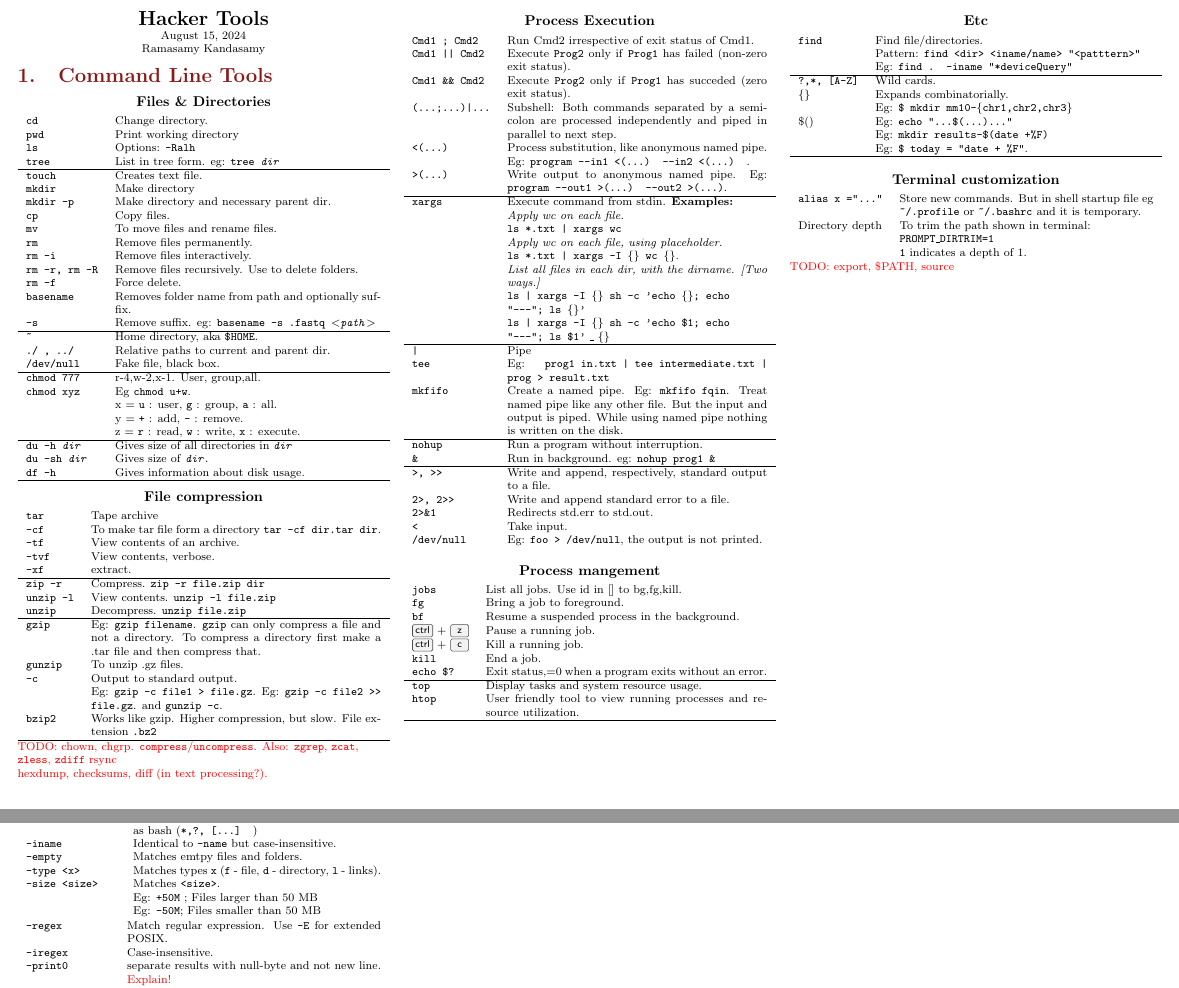
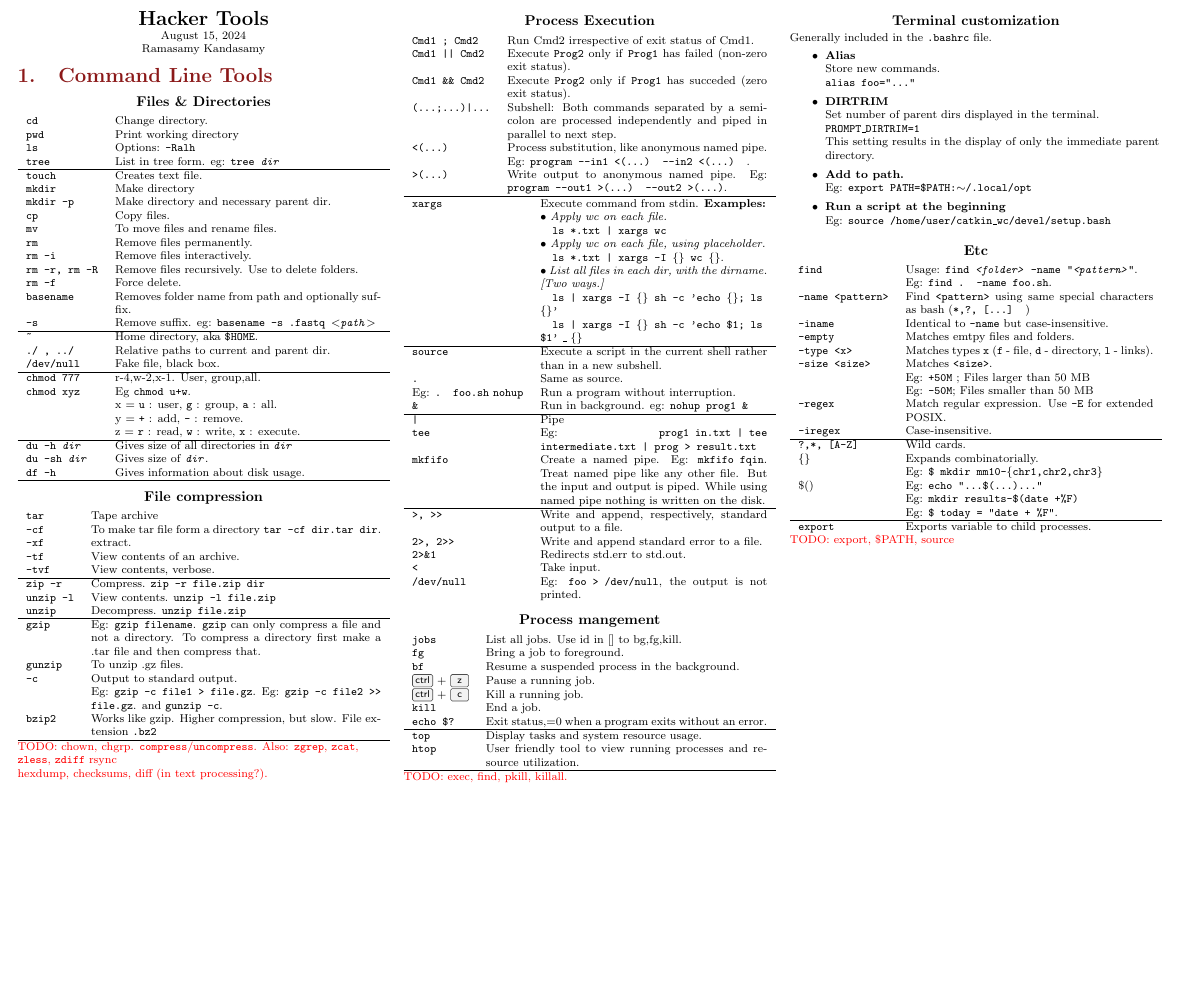
Before and after one commit to kramasamy90/cheatsheets, a LaTeX document (programming/hacker_tools/hacker_tools.tex, which reads programming/hacker_tools/src/bash.tex, programming/hacker_tools/src/command_line_tools.tex): two parts of pages 1 and 5 of 9 before the commit and part of page 1 of 9 after it, the two joined at a grey line, cut so that both start at the same text, the shorter picture padded with empty space. Compiled offline with pdfLaTeX.

Commit message:
Reorganize.

```diff
--- a/programming/hacker_tools/src/bash.tex
+++ b/programming/hacker_tools/src/bash.tex
@@ -215,32 +215,16 @@ Above script is equivalent to the following.\\
 \subsection{Find, exec and xargs}
 
 \begin{tabularx}{\linewidth}{lX}
-\texttt{find} & Usage: \texttt{find \textit{<folder>} -name "\textit{<pattern>}"}.\\
-& Eg: \texttt{find . -name foo.sh}.\\
-\texttt{-name <pattern>} & Find \texttt{<pattern>} using same special characters as bash (\texttt{*,?, [...] })\\
-\texttt{-iname} & Identical to \texttt{-name} but case-insensitive.\\
-\texttt{-empty} & Matches emtpy files and folders.\\
-\texttt{-type <x>} & Matches types \texttt{x} (\texttt{f} - file, \texttt{d} - directory, \texttt{l} - links).\\
-\texttt{-size <size>} & Matches \texttt{<size>}.\\
-&  Eg: \texttt{+50M} ; Files larger than 50 MB\\
-& Eg: \texttt{-50M}; Files smaller than 50 MB\\
-\end{tabularx}
-
-\begin{tabularx}{\linewidth}{lX}
-
-\texttt{-regex} & Match regular expression. Use \texttt{-E} for extended POSIX.\\
-\texttt{-iregex} & Case-insensitive.\\
-\texttt{-print0} & separate results with null-byte and not new line.
-\textcolor{red}{Explain!}\\
+    %
     \texttt{expr -and expr} & Logical AND.\\
     \texttt{expr -or expr} & Logial OR.\\
     \texttt{-not expr} & Logial NOT. Alternate: \texttt{"!" expr}\\
     \texttt{(expr)} & Group a set of expressions.\\
+    %
     \texttt{-exec} & Example: \\
     & \texttt{find . -name *.c -exec <prog1> \{\} \textbackslash ;}.\\
     & Execute \texttt{<prog1>} on all the found files. \texttt{\{\}} represents the found files. \\
     & Mind the space between \texttt{\{\}} and \texttt{\textbackslash;}\\
-
 \hline
 
 \end{tabularx}
--- a/programming/hacker_tools/src/command_line_tools.tex
+++ b/programming/hacker_tools/src/command_line_tools.tex
@@ -55,9 +55,9 @@
 
     \texttt{tar}            & Tape archive\\
     \texttt{-cf}            & To make tar file form a directory \texttt{tar -cf dir.tar dir}.\\
+    \texttt{-xf}            & extract.\\
     \texttt{-tf}            & View contents of an archive.\\
     \texttt{-tvf}           & View contents, verbose.\\
-    \texttt{-xf}            & extract.\\
     \hline
 
     \texttt{zip -r}         & Compress. \texttt{zip -r file.zip dir}\\
@@ -93,26 +93,35 @@
     \texttt{>(...)}             & Write output to anonymous named pipe. Eg: \texttt{program --out1 >(...) --out2 >(...)}.\\
     \hline
 
+\end{tabularx}
+
+
+\begin{tabularx}{\linewidth}{lX}
+
     %xargs
     \texttt{xargs}              & Execute command from stdin. \textbf{Examples:}\\
-                                & \textit{Apply wc on each file.}\\
-                                & \texttt{ls *.txt | xargs wc}\\
-                                & \textit{Apply wc on each file, using placeholder.}\\
-                                & \texttt{ls *.txt | xargs -I \{\} wc \{\}}.\\
-                                & \textit{List all files in each dir, with the dirname. [Two ways.]}\\
-                                & \texttt{ls | xargs -I \{\} sh -c 'echo \{\}; echo "---"; ls \{\}'}\\
-                                & \texttt{ls | xargs -I \{\} sh -c 'echo \$1; echo "---"; ls \$1'} \_ \{\}\\
+                                & $\bullet$ \textit{Apply wc on each file.}\\
+                                & \quad \texttt{ls *.txt | xargs wc}\\
+                                & $\bullet$ \textit{Apply wc on each file, using placeholder.}\\
+                                & \quad \texttt{ls *.txt | xargs -I \{\} wc \{\}}.\\
+                                & $\bullet$ \textit{List all files in each dir, with the dirname. [Two ways.]}\\
+                                & \quad \texttt{ls | xargs -I \{\} sh -c 'echo \{\}; ls \{\}'}\\
+                                & \quad \texttt{ls | xargs -I \{\} sh -c 'echo \$1; ls \$1'} \_ \{\}\\
+    \hline
+
+    %
+    \texttt{source}          &  Execute a script in the current shell rather than in a new subshell.\\
+    \texttt{.}               &  Same as source.\\
+                                Eg: \texttt{. foo.sh}
+
+    \texttt{nohup}              & Run a program without interruption.\\
+    \texttt{\&}                 & Run in background. eg: \texttt{nohup prog1 \&}\\
     \hline
 
     % Pipelines.
     \texttt{|}                  & Pipe \\
     \texttt{tee}                & Eg: \texttt{prog1 in.txt | tee intermediate.txt | prog > result.txt}\\
     \texttt{mkfifo}             & Create a named pipe. Eg: \texttt{mkfifo fqin}. Treat named pipe like any other file. But the input and output is piped. While using named pipe nothing is written on the disk.\\
-    \hline
-
-    % Background and persistent processes.
-    \texttt{nohup}              & Run a program without interruption.\\
-    \texttt{\&}                 & Run in background. eg: \texttt{nohup prog1 \&}\\
     \hline
 
     % Redirections.
@@ -144,17 +153,40 @@
     \hline
 \end{tabularx}
 
-\vfill\null
-\columnbreak
+\textcolor{red}{TODO: exec, find, pkill, killall.}
 
+\subsubsection{Terminal customization}
+
+Generally included in the \texttt{.bashrc} file.
+\begin{itemize}
+\item \textbf{Alias}\\
+        Store new commands.\\
+        \texttt{alias foo="..."}\\
+\item \textbf{DIRTRIM}\\
+        Set number of parent dirs displayed in the terminal.\\
+        \texttt{PROMPT\_DIRTRIM=1}\\
+        This setting results in the display of only the immediate parent directory.\\
+\item \textbf{Add to path.}\\
+        Eg: \texttt{export PATH=\$PATH:$\sim$/.local/opt}\\
+\item \textbf{Run a script at the beginning}\\
+        Eg: \texttt{source /home/user/catkin\_wc/devel/setup.bash}\\
+\end{itemize}
 
 \subsubsection{Etc}
 
 \begin{tabularx}{\linewidth}{lX}
     % find.
-    \texttt{find}           & Find file/directories.\\
-                            & Pattern: \texttt{find <dir> <iname/name> "<patttern>"}\\
-                            & Eg: \texttt{find . -iname "*deviceQuery"}\\
+    \texttt{find}               & Usage: \texttt{find \textit{<folder>} -name "\textit{<pattern>}"}.\\
+                                & Eg: \texttt{find . -name foo.sh}.\\
+    \texttt{-name <pattern>}    & Find \texttt{<pattern>} using same special characters as bash (\texttt{*,?, [...] })\\
+    \texttt{-iname}             & Identical to \texttt{-name} but case-insensitive.\\
+    \texttt{-empty}             & Matches emtpy files and folders.\\
+    \texttt{-type <x>}          & Matches types \texttt{x} (\texttt{f} - file, \texttt{d} - directory, \texttt{l} - links).\\
+    \texttt{-size <size>}       & Matches \texttt{<size>}.\\
+                                &  Eg: \texttt{+50M} ; Files larger than 50 MB\\
+                                & Eg: \texttt{-50M}; Files smaller than 50 MB\\
+    \texttt{-regex}             & Match regular expression. Use \texttt{-E} for extended POSIX.\\
+    \texttt{-iregex}            & Case-insensitive.\\
     \hline
 
     % Pattern matching.
@@ -166,20 +198,15 @@
     & Eg: \texttt{\$ today = "date + \%F"}. \\
     \hline
 
+    % Miscellaneous.
+    \texttt{export}          &  Exports variable to child processes.\\
 \end{tabularx}
 
-
-\subsubsection{Terminal customization}
-
-\begin{tabularx}{\linewidth}{lX}
-    \texttt{alias x ="..."}             & Store new commands. But in shell startup file eg \texttt{\~{}/.profile} or \texttt{\~{}/.bashrc} and it is temporary.\\
-    Directory depth                     & To trim the path shown in terminal:\\
-                                        & \texttt{PROMPT\_DIRTRIM=1}\\
-                                        & \texttt{1} indicates a depth of 1.\\
-\end{tabularx}
 
 \textcolor{red}{TODO: export, \$PATH, source}
 
 
+
+
 \vfill\null
 \columnbreak
```
Also changed, not shown: programming/hacker_tools/src/text_processing.tex (+1 -1 lines), programming/hacker_tools/hacker_tools.pdf. Lines whose indentation alone changed are shown as unchanged.
